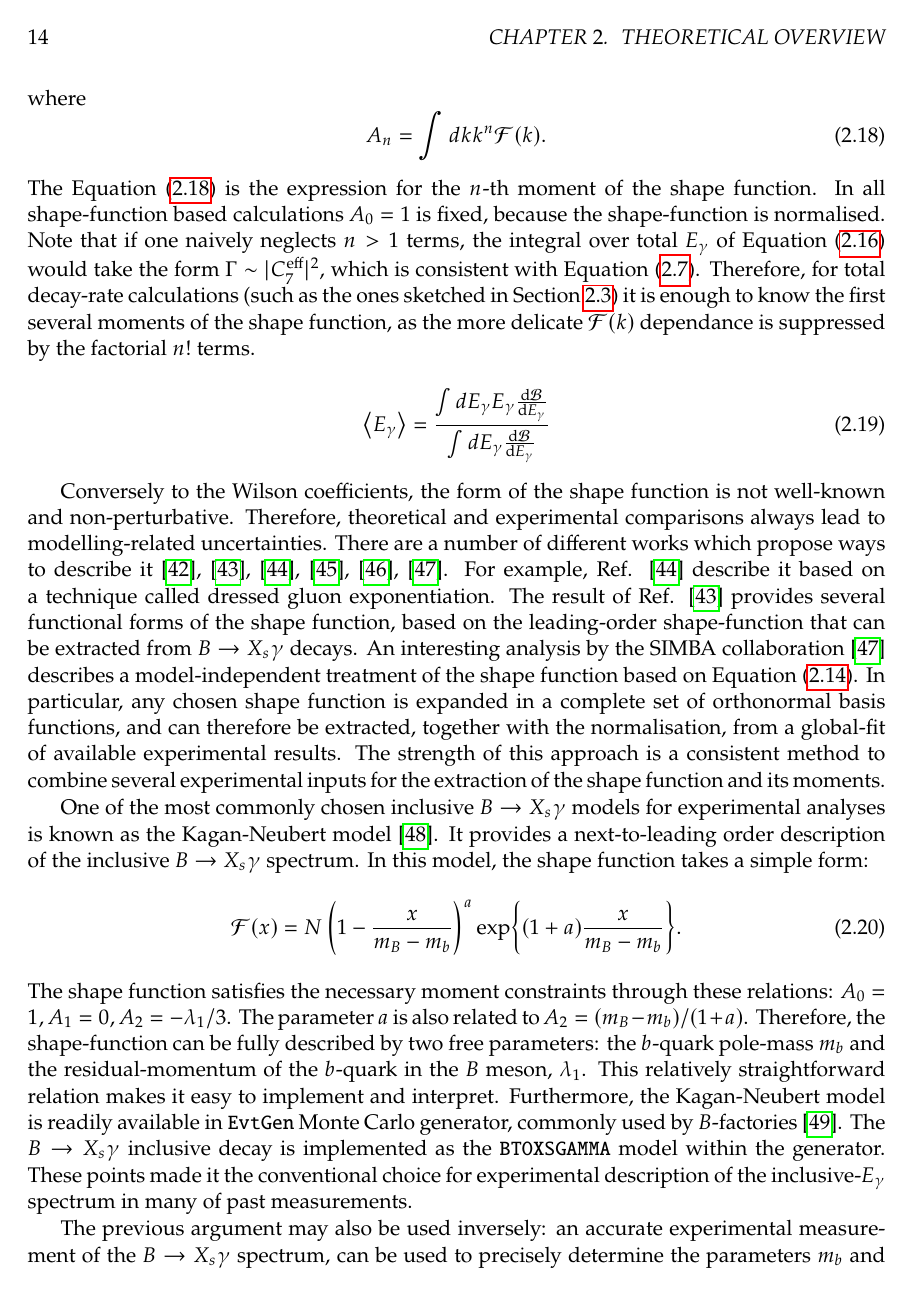
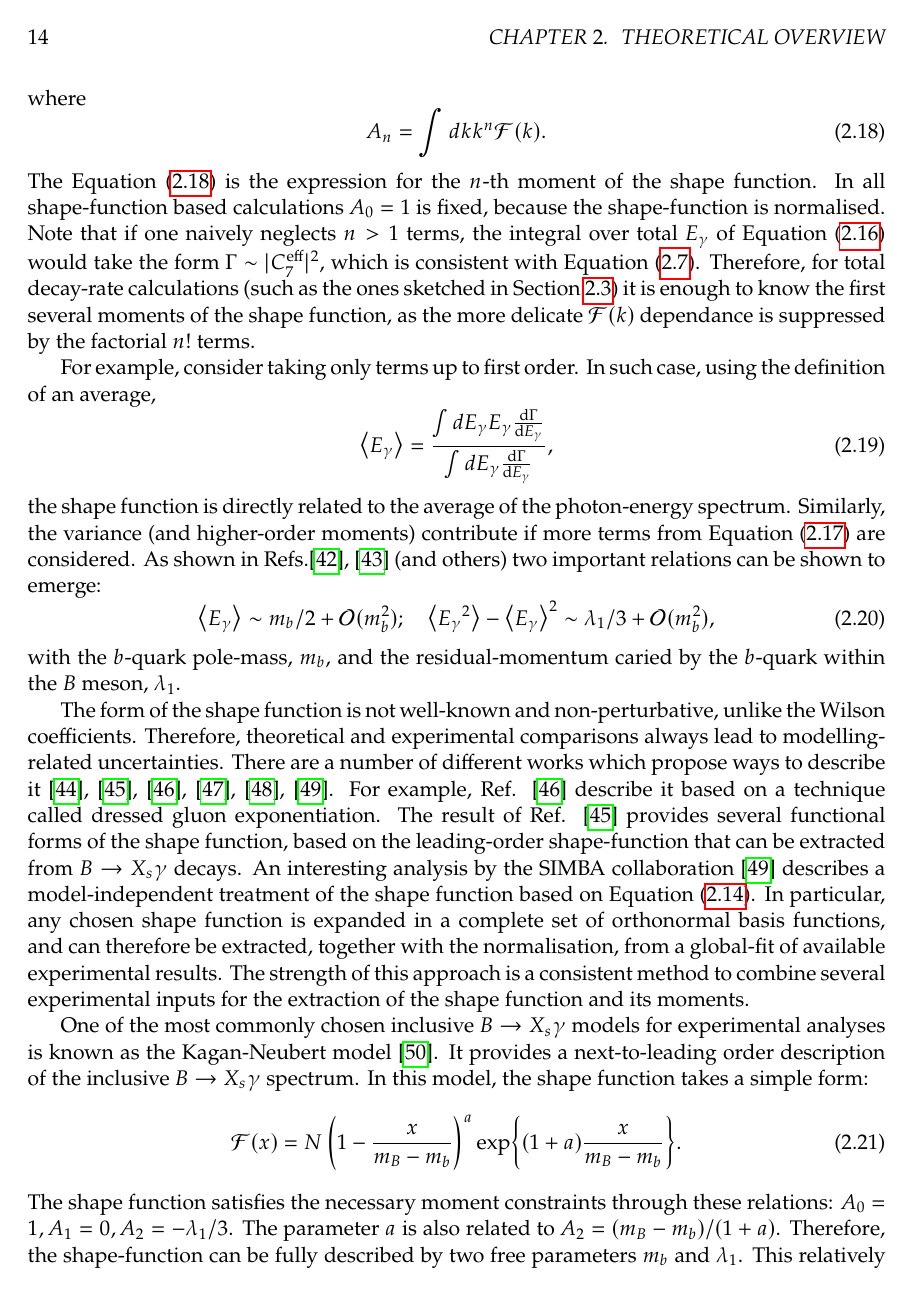
Before and after one commit to henrikas-svidras/phd_thesis, a LaTeX thesis (thesis.tex, which reads chapters/theory.tex): page 14 of 37. Compiled offline with pdfLaTeX.

Commit message:
averages

```diff
--- a/chapters/theory.tex
+++ b/chapters/theory.tex
@@ -270,11 +270,20 @@ In all shape-function based calculations $A_0=1$ is fixed, because the shape-fun
 Note that if one naively neglects $n>1$ terms, the integral over total $\Egamma$ of \Cref{eq:integrated_egamma} would take the form $\Gamma\sim|C_7^{\mathrm{eff}}|^2$, which is consistent with \Cref{eq:total_decay_rate_leading_order}.
 Therefore, for total decay-rate calculations (such as the ones sketched in \Cref{sec:btosgamma_totalrate_theory}) it is enough to know the first several moments of the shape function, as the more delicate $\mathcal{F}(k)$ dependance is suppressed by the factorial $n!$ terms.
 
+For example, consider taking only terms up to first order.
+In such case, using the definition of an average,
 \begin{equation}
-    \expval{\Egamma} = \frac{\int d\Egamma \Egamma \dv{\mathcal{B}}{\Egamma}}{\int d\Egamma \dv{\mathcal{B}}{\Egamma}}
+    \expval{\Egamma} = \frac{\int d\Egamma \Egamma \dv{\Gamma}{\Egamma}}{\int d\Egamma \dv{\Gamma}{\Egamma}},
 \end{equation}
+the shape function is directly related to the average of the photon-energy spectrum.
+Similarly, the variance (and higher-order moments) contribute if more terms from \Cref{eq:shape_function_expansion} are considered.
+As shown in Refs.\cite{Bauer:1997fe,Kapustin:1995fk} (and others) two important relations can be shown to emerge:
+\begin{equation}
+    \expval{\Egamma} \sim m_b/2+\order(m_b^2); \quad \expval{\Egamma^2}-\expval{\Egamma}^2 \sim \lambda_1/3+\order(m_b^2),
+\end{equation}
+with the $b$-quark pole-mass, $m_b$, and the residual-momentum caried by the $b$-quark within the $B$ meson, $\lambda_1$.
 
-Conversely to the Wilson coefficients, the form of the shape function is not well-known and non-perturbative.
+The form of the shape function is not well-known and non-perturbative, unlike the Wilson coefficients.
 Therefore, theoretical and experimental comparisons always lead to modelling-related uncertainties.
 There are a number of different works which propose ways to describe it \cite{Benson:2004sg,Lange:2005yw,Andersen:2005mj,Gambino:2007rp,Aglietti:2007ik,Bernlochner:2020jlt}.
 For example, Ref. \cite{Andersen:2005mj} describe it based on a technique called dressed gluon exponentiation.
@@ -291,7 +300,7 @@ In this model, the shape function takes a simple form:
 \end{equation}
 The shape function satisfies the necessary moment constraints through these relations: $A_0=1,A_1 = 0,A_2=-\lambda_1/3$.
 The parameter $a$ is also related to $A_2=(m_B-m_b)/(1+a)$.
-Therefore, the shape-function can be fully described by two free parameters: the $b$-quark pole-mass $m_b$ and the residual-momentum of the $b$-quark in the $B$ meson, $\lambda_1$.
+Therefore, the shape-function can be fully described by two free parameters $m_b$ and $\lambda_1$.
 This relatively straightforward relation makes it easy to implement and interpret.
 Furthermore, the Kagan-Neubert model is readily available in \texttt{EvtGen} Monte Carlo generator, commonly used by $B$-factories \cite{Ryd:2005zz}.
 The \BtoXsgamma inclusive decay is implemented as the \texttt{BTOXSGAMMA} model within the generator.
```
Also changed, not shown: inputs/bibliography.bib (+25 -0 lines), chapters/theory.tex (4 more changed lines).
